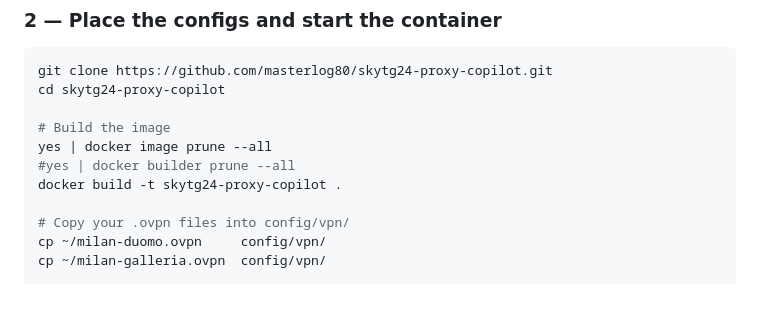
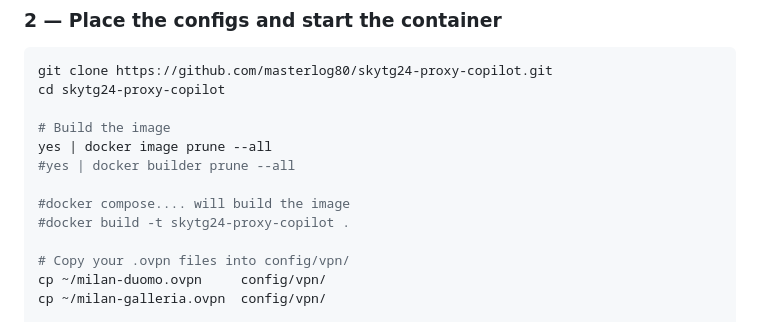
Before and after one commit to masterlog80/skytg24-proxy-copilot, a Markdown page: README.md, the part around the change. GitHub-like rendering; blank space fills up the shorter version.

```diff
--- a/README.md
+++ b/README.md
@@ -66,7 +66,9 @@ cd skytg24-proxy-copilot
 # Build the image
 yes | docker image prune --all
 #yes | docker builder prune --all
-docker build -t skytg24-proxy-copilot .
+
+#docker compose.... will build the image
+#docker build -t skytg24-proxy-copilot .
 
 # Copy your .ovpn files into config/vpn/
 cp ~/milan-duomo.ovpn     config/vpn/
```
